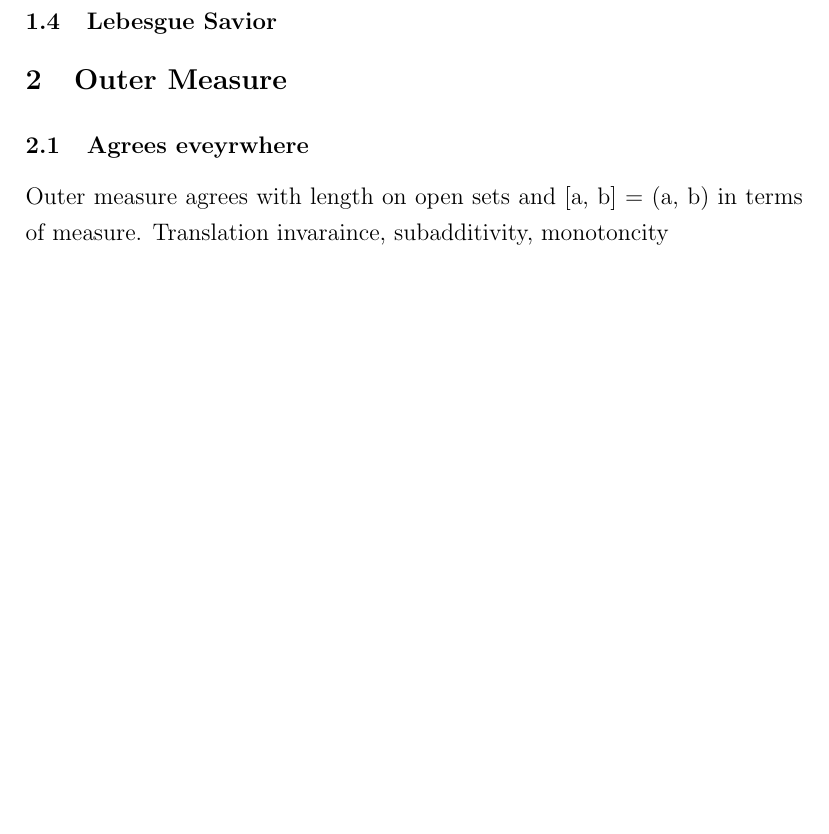
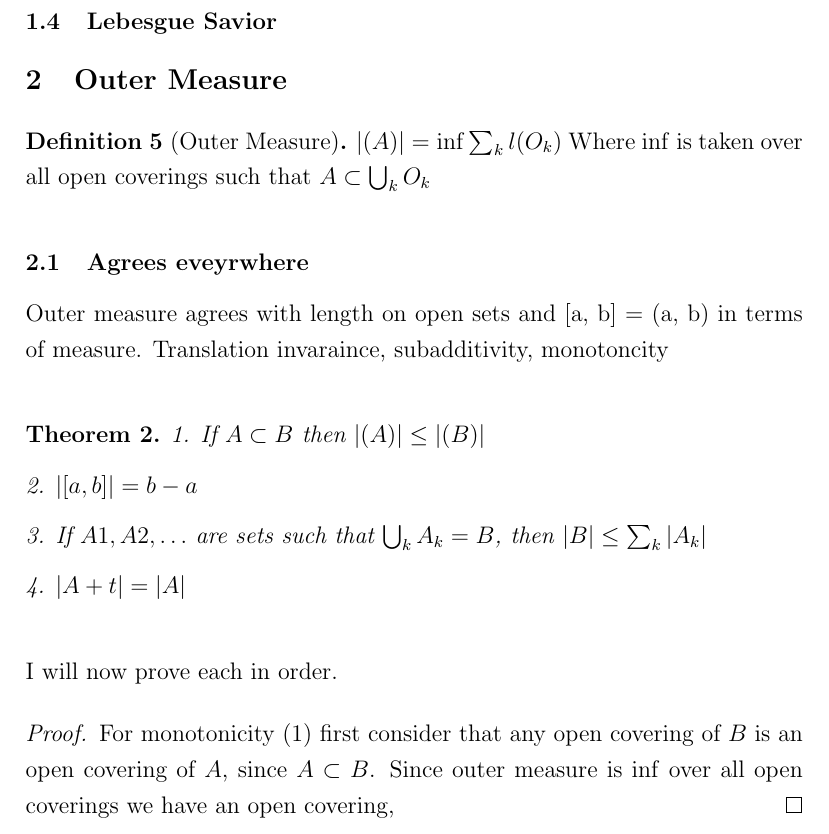
Before and after one commit to CarterDeslauriers/lebesgue-integration, a LaTeX document (Measure.tex): part of page 7 of 7 before the commit and part of page 7 of 8 after it, cut so that both start at the same text, the shorter picture padded with empty space. Compiled offline with pdfLaTeX.

Commit message:
Saving the outer measure first

```diff
--- a/Measure.tex
+++ b/Measure.tex
@@ -542,9 +542,35 @@ outside of R itself.
 
 \section{Outer Measure}
 
+\begin{definition}[Outer Measure]
+    $|(A)| = \inf \sum_k l(O_k)$ Where $\inf$ is taken over all open coverings such that
+    $A \subset \bigcup_k O_k$
+\end{definition}
+
 \subsection{Agrees eveyrwhere}
 Outer measure agrees with length on open sets and [a, b] = (a, b) in terms of measure.
 Translation invaraince, subadditivity, monotoncity
+
+\begin{theorem}
+
+    1. If $A \subset B$ then $|(A)| \leq |(B)|$
+
+    2. $|[a, b]| = b - a$
+
+    3. If $A1, A2, \ldots$ are sets such that $\bigcup_k A_k = B$,
+    then $|B| \leq \sum_k |A_k|$
+
+    4. $|A + t| = |A|$
+
+\end{theorem}
+
+I will now prove each in order.
+
+\begin{proof}
+    For monotonicity (1) first consider that any open covering of $B$ is an open covering
+    of $A$, since $A \subset B$. Since outer measure is $\inf$ over all open coverings
+    we have an open covering,
+\end{proof}
 
 \subsection{Failure of Outer Measure as a Measure}
 Actually doesnt give us countable additiivty of disjoint sets though if we consdier the vitali set.
```
Also changed, not shown: Measure.pdf.
